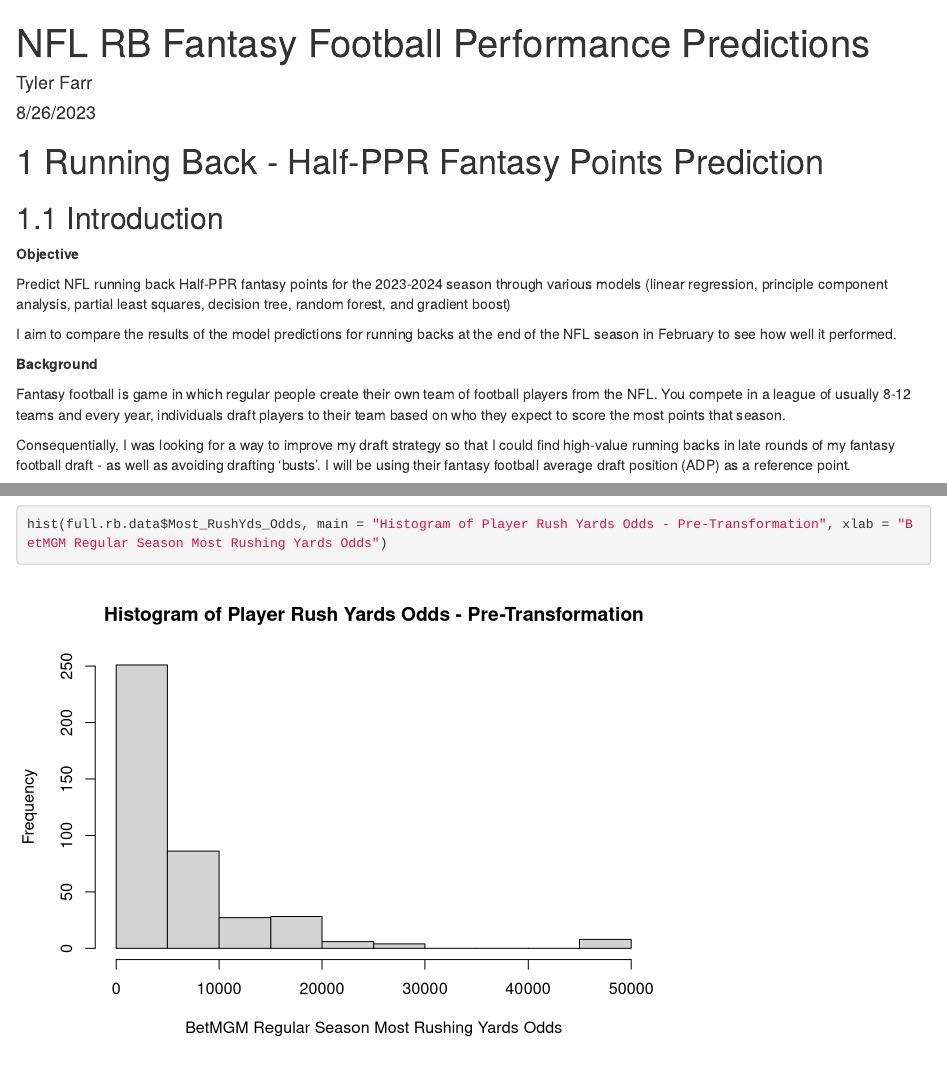
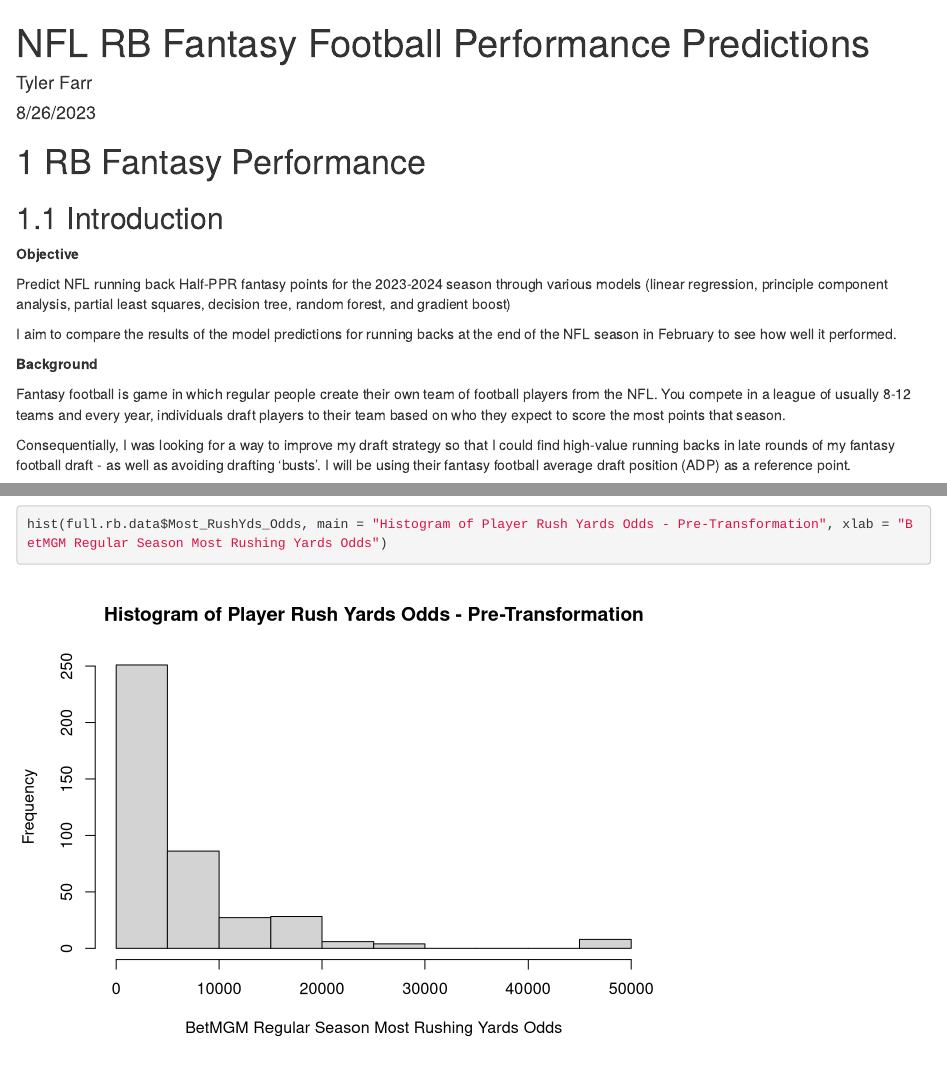
Before and after one commit to tylerfarr5/rb-fantasy-football, an R Markdown document (index.Rmd): the page in a window 1100 px wide, from its top, and a second part further down, joined at a grey line. Rendered offline with R 4.5, knitr and Pandoc, with nearby package versions; drawn as R Markdown's standard HTML page in place of the format the file asks for; some code elsewhere in the file could not run offline.

Commit message:
Add files via upload

```diff
--- a/index.Rmd
+++ b/index.Rmd
@@ -5,7 +5,7 @@ date: "8/26/2023"
 site: bookdown::bookdown_site
 ---
 
-# Running Back - Half-PPR Fantasy Points Prediction
+# RB Fantasy Performance
 
 ## Introduction
 
```
Also changed, not shown: index.Rmd (3 more changed lines).
